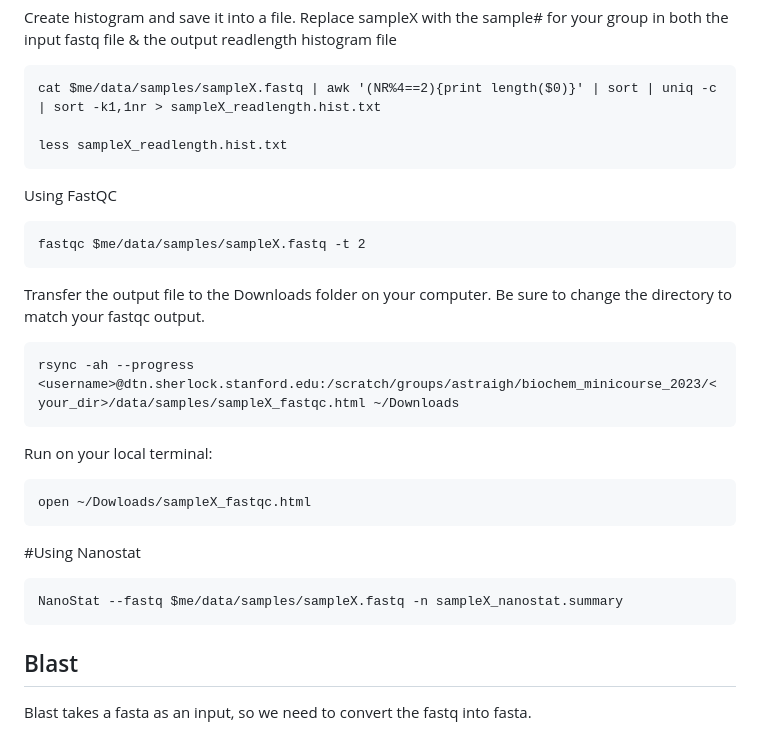
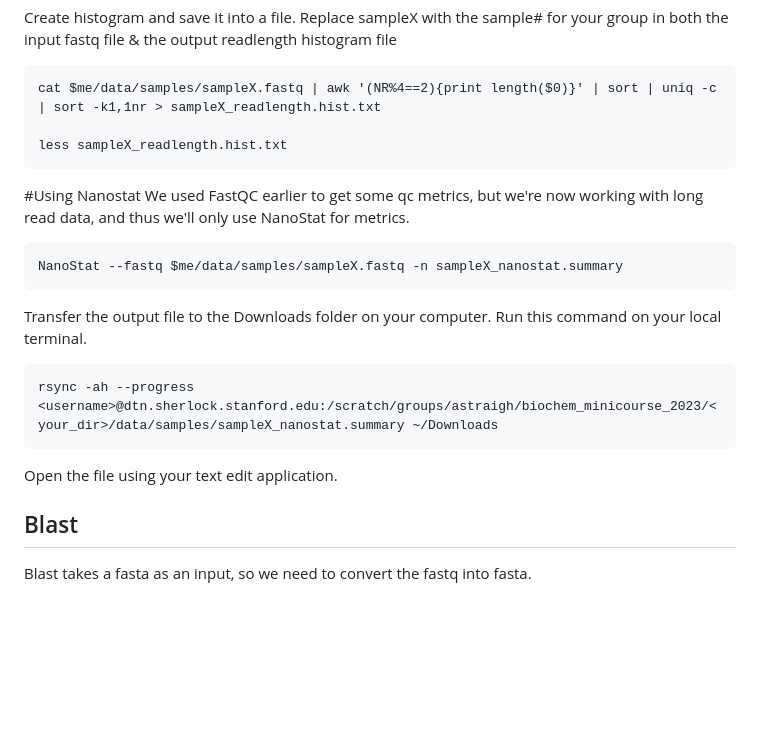
Before and after one commit to straightlab/compgenomics_minicourse, a Markdown page: 2023_edition/04_mysterySampleID.md, the part around the change. GitHub-like rendering; blank space fills up the shorter version.

Commit message:
Update 04_mysterySampleID.md
removing fastqc section because fastqc doesn't work with long read sequencing data very well

````diff
--- a/2023_edition/04_mysterySampleID.md
+++ b/2023_edition/04_mysterySampleID.md
@@ -33,22 +33,19 @@ cat $me/data/samples/sampleX.fastq | awk '(NR%4==2){print length($0)}' | sort |
 
 less sampleX_readlength.hist.txt
 ```
-Using FastQC
-```
-fastqc $me/data/samples/sampleX.fastq -t 2
-```
-Transfer the output file to the Downloads folder on your computer. Be sure to change the directory to match your fastqc output.
-```
-rsync -ah --progress <username>@dtn.sherlock.stanford.edu:/scratch/groups/astraigh/biochem_minicourse_2023/<your_dir>/data/samples/sampleX_fastqc.html ~/Downloads
-```
-Run on your local terminal:
-```
-open ~/Dowloads/sampleX_fastqc.html
-```
+
+
 #Using Nanostat
+We used FastQC earlier to get some qc metrics, but we're now working with long read data, and thus we'll only use NanoStat for metrics.
 ```
 NanoStat --fastq $me/data/samples/sampleX.fastq -n sampleX_nanostat.summary
 ```
+Transfer the output file to the Downloads folder on your computer. Run this command on your local terminal.
+```
+rsync -ah --progress <username>@dtn.sherlock.stanford.edu:/scratch/groups/astraigh/biochem_minicourse_2023/<your_dir>/data/samples/sampleX_nanostat.summary ~/Downloads
+```
+Open the file using your text edit application.
+
 
 ## Blast
 
````
